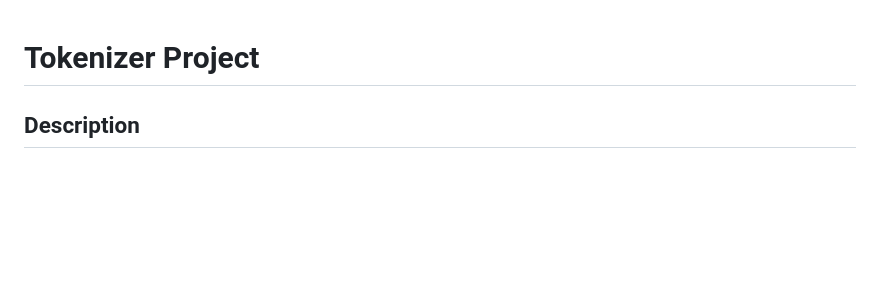
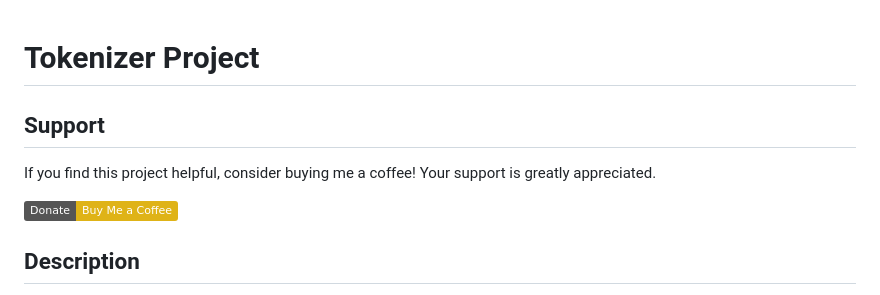
Before and after one commit to akaday/tokenizer-project-1, a Markdown page: README.md, the part around the change. Rendered like a GitHub page; badges without logos; blank space fills up the shorter version.

Commit message:
Update README.md
Signed-off-by: aka <akadev8@outlook.com>

```diff
--- a/README.md
+++ b/README.md
@@ -1,4 +1,9 @@
 # Tokenizer Project
+## Support
+
+If you find this project helpful, consider buying me a coffee! Your support is greatly appreciated.
+
+[![Buy Me a Coffee](https://img.shields.io/badge/Donate-Buy%20Me%20a%20Coffee-yellow)](https://paypal.me/barki0)
 
 ## Description
 Ce projet est conçu pour fournir une implémentation rapide et efficace de tokenizers pour la recherche et la production. Il utilise des modèles de pointe pour le traitement du langage naturel (NLP).
```
